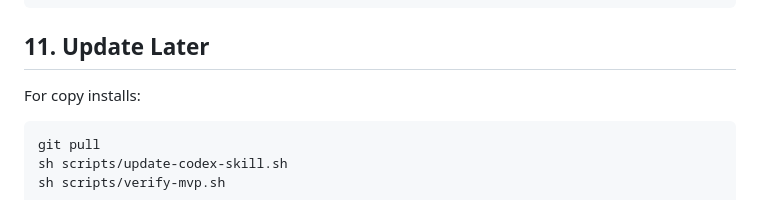
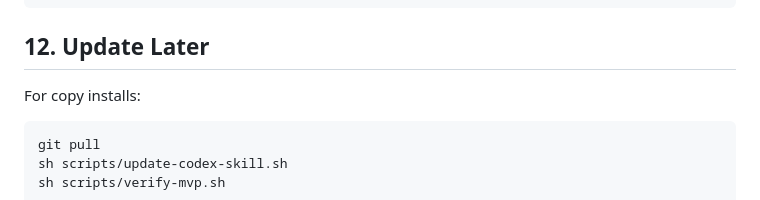
Before and after one commit to DannyMac180/HyperAgent, a Markdown page: docs/quickstart.md, the part around the change. Rendered like a GitHub page.

Commit message:
docs: fix quickstart section numbering

````diff
--- a/docs/quickstart.md
+++ b/docs/quickstart.md
@@ -339,7 +339,7 @@ sh evals/forge-audit-smoke.sh
 sh evals/smoke-loop.sh
 ```
 
-## 11. Update Later
+## 12. Update Later
 
 For copy installs:
 
````
